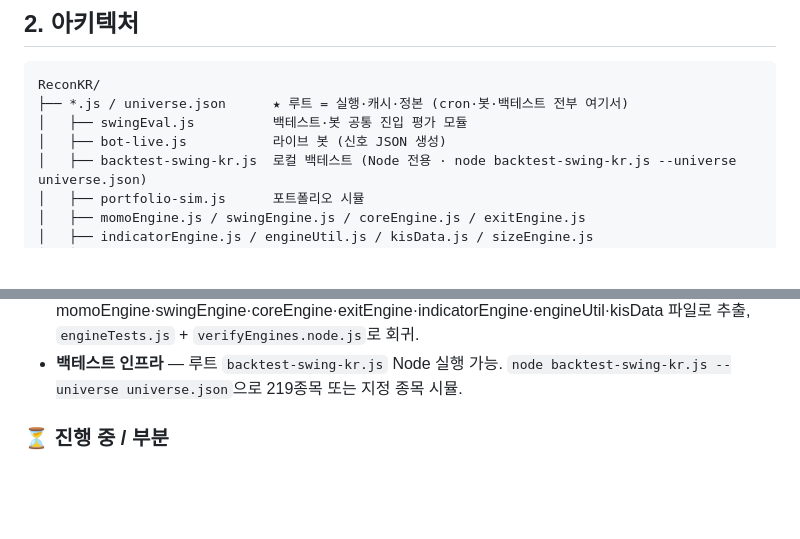
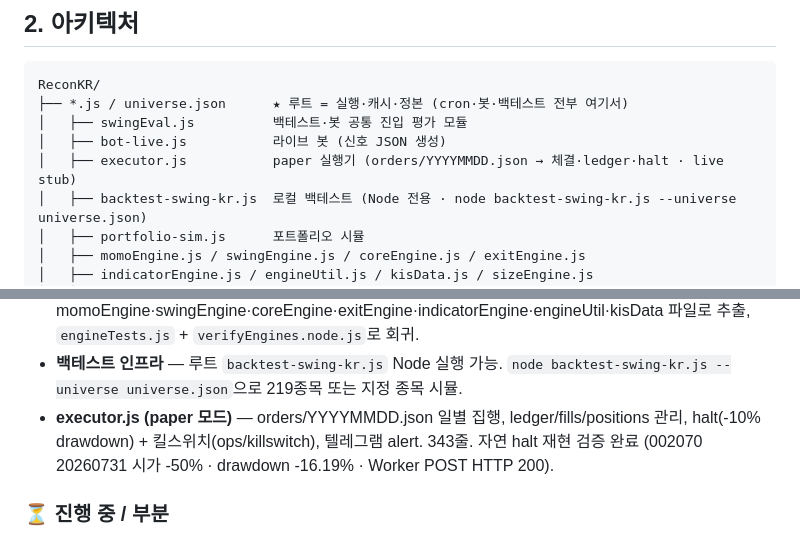
Before and after one commit to 6k2cn7d6ym-a11y/RECONKR, a Markdown page: CLAUDE.md, 2 parts joined by grey strips. Drawn GitHub-style; blank space fills up the shorter version.

```diff
--- a/CLAUDE.md
+++ b/CLAUDE.md
@@ -38,6 +38,7 @@ ReconKR/
 ├── *.js / universe.json      ★ 루트 = 실행·캐시·정본 (cron·봇·백테스트 전부 여기서)
 │   ├── swingEval.js          백테스트·봇 공통 진입 평가 모듈
 │   ├── bot-live.js           라이브 봇 (신호 JSON 생성)
+│   ├── executor.js           paper 실행기 (orders/YYYYMMDD.json → 체결·ledger·halt · live stub)
 │   ├── backtest-swing-kr.js  로컬 백테스트 (Node 전용 · node backtest-swing-kr.js --universe universe.json)
 │   ├── portfolio-sim.js      포트폴리오 시뮬
 │   ├── momoEngine.js / swingEngine.js / coreEngine.js / exitEngine.js
@@ -236,6 +237,7 @@ validateTVGate()             // 거래대금 게이트 정당성
 - **표시 버그 7건** — CORE 음수RR / T2<T1 / 장외ENTER / $표기 / MA200라벨 / NXT배지 / PRE오표시.
 - **엔진 모듈 분리** (루트 `*.js`) — momoEngine·swingEngine·coreEngine·exitEngine·indicatorEngine·engineUtil·kisData 파일로 추출, `engineTests.js` + `verifyEngines.node.js`로 회귀.
 - **백테스트 인프라** — 루트 `backtest-swing-kr.js` Node 실행 가능. `node backtest-swing-kr.js --universe universe.json`으로 219종목 또는 지정 종목 시뮬.
+- **executor.js (paper 모드)** — orders/YYYYMMDD.json 일별 집행, ledger/fills/positions 관리, halt(-10% drawdown) + 킬스위치(ops/killswitch), 텔레그램 alert. 343줄. 자연 halt 재현 검증 완료 (002070 20260731 시가 -50% · drawdown -16.19% · Worker POST HTTP 200).
 
 ### ⏳ 진행 중 / 부분
 
```
Also changed, not shown: worklog/2026-09-18.md (added, +8 -0 lines).
